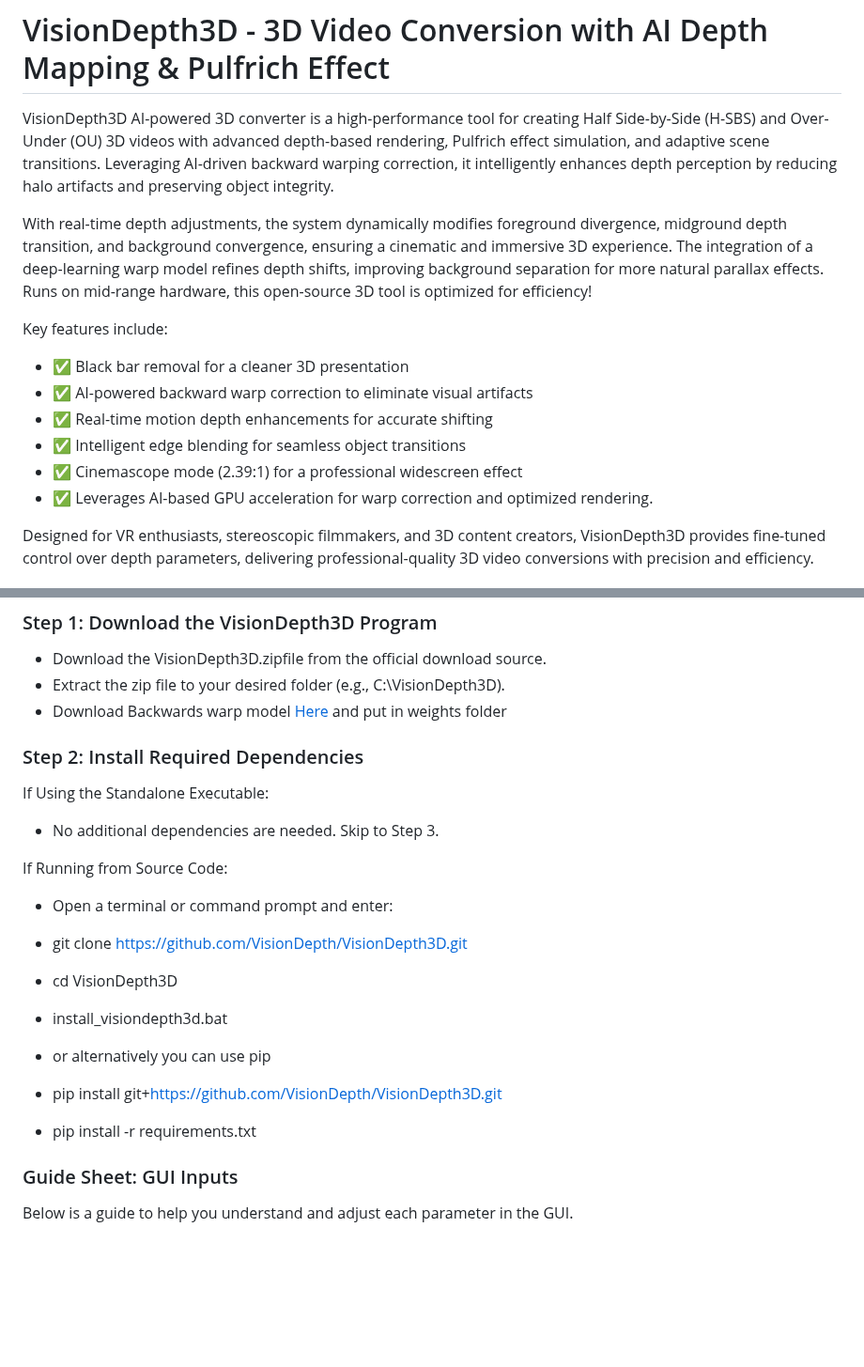
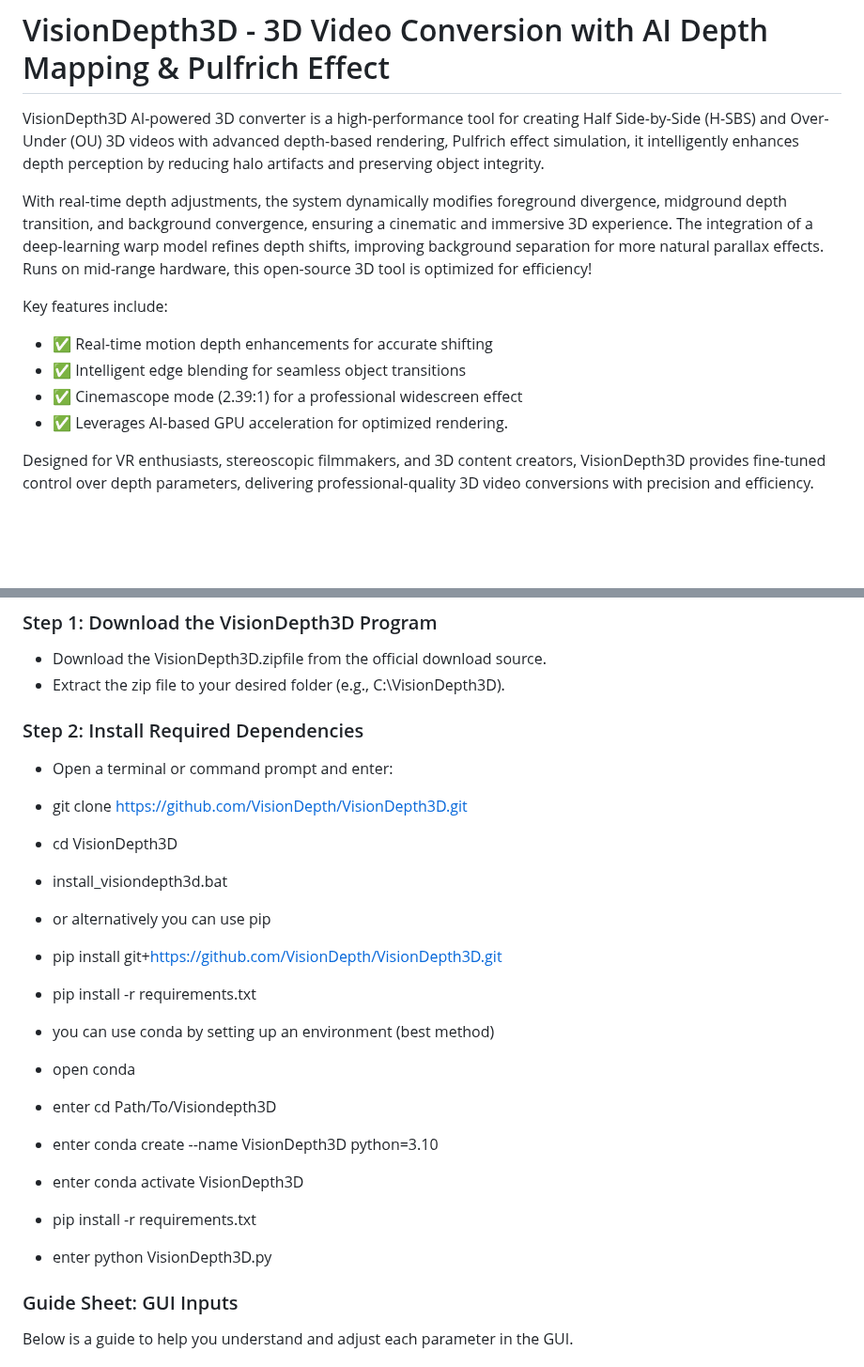
Before and after one commit to VisionDepth/VisionDepth3D, a Markdown page: README.md, 2 parts joined by grey strips. Shown at 94% size. Rendered like a GitHub page; blank space fills up the shorter version.

Commit message:
Update README.md
added how to install conda env

```diff
--- a/README.md
+++ b/README.md
@@ -1,15 +1,13 @@
 # VisionDepth3D - 3D Video Conversion with AI Depth Mapping & Pulfrich Effect
-VisionDepth3D AI-powered 3D converter is a high-performance tool for creating Half Side-by-Side (H-SBS) and Over-Under (OU) 3D videos with advanced depth-based rendering, Pulfrich effect simulation, and adaptive scene transitions. Leveraging AI-driven backward warping correction, it intelligently enhances depth perception by reducing halo artifacts and preserving object integrity.
+VisionDepth3D AI-powered 3D converter is a high-performance tool for creating Half Side-by-Side (H-SBS) and Over-Under (OU) 3D videos with advanced depth-based rendering, Pulfrich effect simulation, it intelligently enhances depth perception by reducing halo artifacts and preserving object integrity.
 
 With real-time depth adjustments, the system dynamically modifies foreground divergence, midground depth transition, and background convergence, ensuring a cinematic and immersive 3D experience. The integration of a deep-learning warp model refines depth shifts, improving background separation for more natural parallax effects. Runs on mid-range hardware, this open-source 3D tool is optimized for efficiency!
 
 Key features include:
-- ✅ Black bar removal for a cleaner 3D presentation
-- ✅ AI-powered backward warp correction to eliminate visual artifacts
 - ✅ Real-time motion depth enhancements for accurate shifting
 - ✅ Intelligent edge blending for seamless object transitions
 - ✅ Cinemascope mode (2.39:1) for a professional widescreen effect
-- ✅ Leverages AI-based GPU acceleration for warp correction and optimized rendering.
+- ✅ Leverages AI-based GPU acceleration for optimized rendering.
 
 Designed for VR enthusiasts, stereoscopic filmmakers, and 3D content creators, VisionDepth3D provides fine-tuned control over depth parameters, delivering professional-quality 3D video conversions with precision and efficiency.
 
@@ -24,14 +22,8 @@ This program runs on python 3.9 - 3.10
 ### Step 1: Download the VisionDepth3D Program
 - Download the VisionDepth3D.zipfile from the official download source.
 - Extract the zip file to your desired folder (e.g., C:\VisionDepth3D).
-- Download Backwards warp model [Here](https://drive.google.com/file/d/1Ff0py6EpTG7IcLDQE9Brl9d3002Hd3JO/view?usp=sharing) and put in weights folder
 
 ### Step 2: Install Required Dependencies
-
-If Using the Standalone Executable:
-- No additional dependencies are needed. Skip to Step 3.
-
-If Running from Source Code:
 
 - Open a terminal or command prompt and enter:
 
@@ -42,6 +34,15 @@ If Running from Source Code:
 - or alternatively you can use pip
 - pip install git+https://github.com/VisionDepth/VisionDepth3D.git
 - pip install -r requirements.txt
+
+- you can use conda by setting up an environment (best method)
+- open conda
+- enter cd Path/To/Visiondepth3D
+- enter conda create --name VisionDepth3D python=3.10
+- enter conda activate VisionDepth3D
+- pip install -r requirements.txt
+- enter python VisionDepth3D.py
+
 
 
 ### Guide Sheet: GUI Inputs
```
